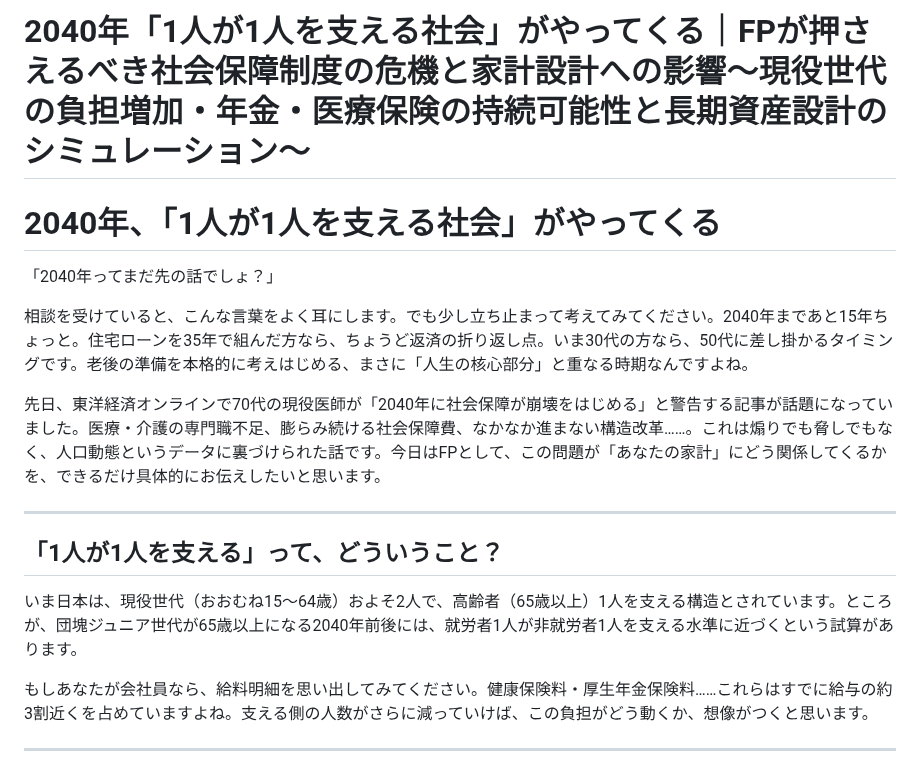
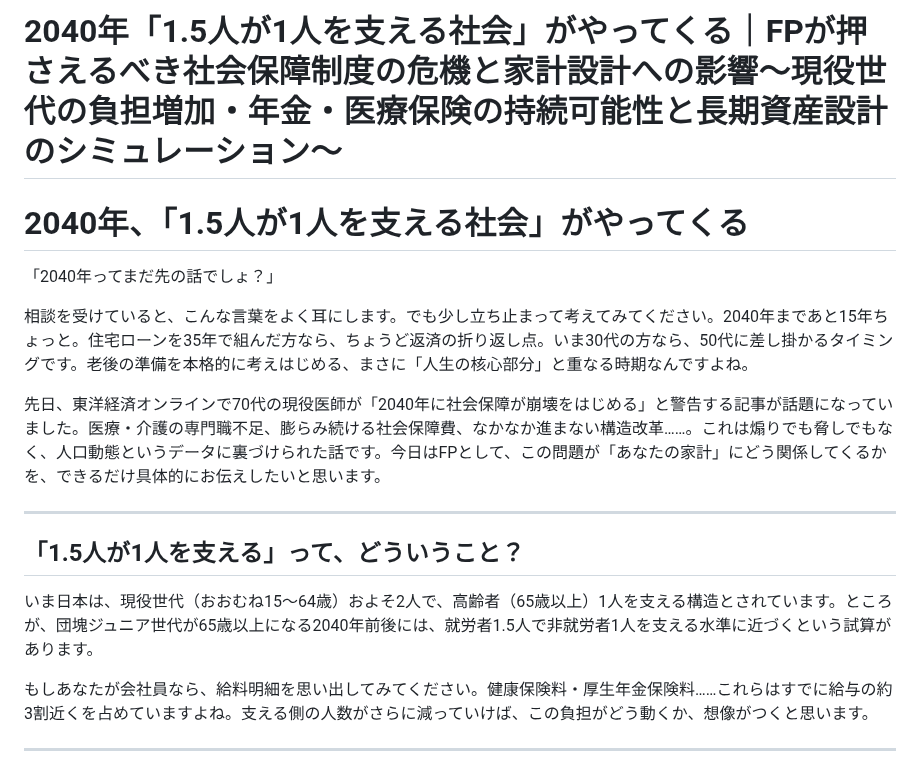
Before and after one commit to fp-hitorigoto/fp-hitorigoto, a Markdown page: docs/note_2026-08-31_30c3b4ba.md, the part around the change. GitHub-like rendering.

Commit message:
fix: 2040年問題記事の「1人が1人を支える」を「1.5人が1人」に修正
内閣府等の標準的な人口推計では「現役世代1.5人で高齢者1人を支える」
が定説であり、記事の「1人が1人を支える」は誇張された誤った数値
だった。タイトル・見出し・本文の該当箇所をすべて修正。
ブログ記事・note下書き両方を修正。

Co-Authored-By: Claude Fable 5 <noreply@anthropic.com>

```diff
--- a/docs/note_2026-08-31_30c3b4ba.md
+++ b/docs/note_2026-08-31_30c3b4ba.md
@@ -1,6 +1,6 @@
-# 2040年「1人が1人を支える社会」がやってくる｜FPが押さえるべき社会保障制度の危機と家計設計への影響～現役世代の負担増加・年金・医療保険の持続可能性と長期資産設計のシミュレーション～
+# 2040年「1.5人が1人を支える社会」がやってくる｜FPが押さえるべき社会保障制度の危機と家計設計への影響～現役世代の負担増加・年金・医療保険の持続可能性と長期資産設計のシミュレーション～
 
-# 2040年、「1人が1人を支える社会」がやってくる
+# 2040年、「1.5人が1人を支える社会」がやってくる
 
 「2040年ってまだ先の話でしょ？」
 
@@ -10,9 +10,9 @@
 
 ---
 
-## 「1人が1人を支える」って、どういうこと？
+## 「1.5人が1人を支える」って、どういうこと？
 
-いま日本は、現役世代（おおむね15〜64歳）およそ2人で、高齢者（65歳以上）1人を支える構造とされています。ところが、団塊ジュニア世代が65歳以上になる2040年前後には、就労者1人が非就労者1人を支える水準に近づくという試算があります。
+いま日本は、現役世代（おおむね15〜64歳）およそ2人で、高齢者（65歳以上）1人を支える構造とされています。ところが、団塊ジュニア世代が65歳以上になる2040年前後には、就労者1.5人で非就労者1人を支える水準に近づくという試算があります。
 
 もしあなたが会社員なら、給料明細を思い出してみてください。健康保険料・厚生年金保険料……これらはすでに給与の約3割近くを占めていますよね。支える側の人数がさらに減っていけば、この負担がどう動くか、想像がつくと思います。
 
```
Also changed, not shown: 1 other file.
